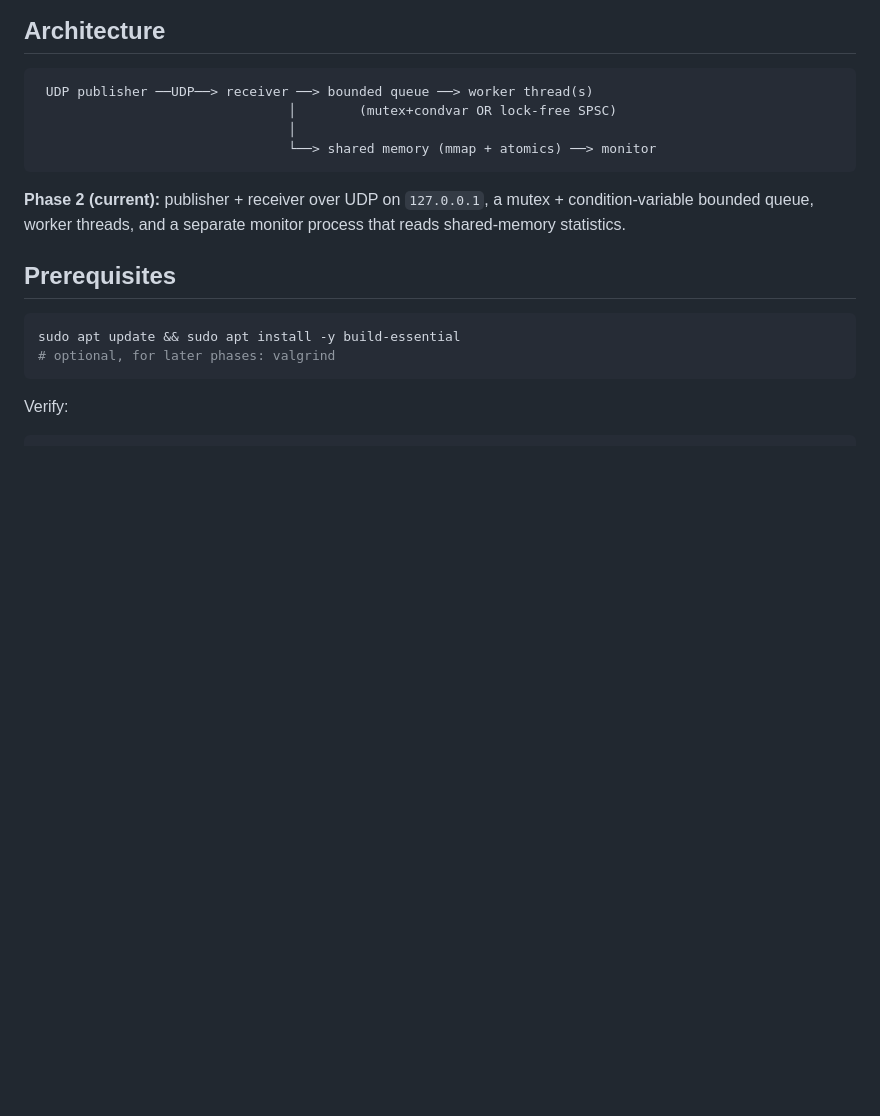
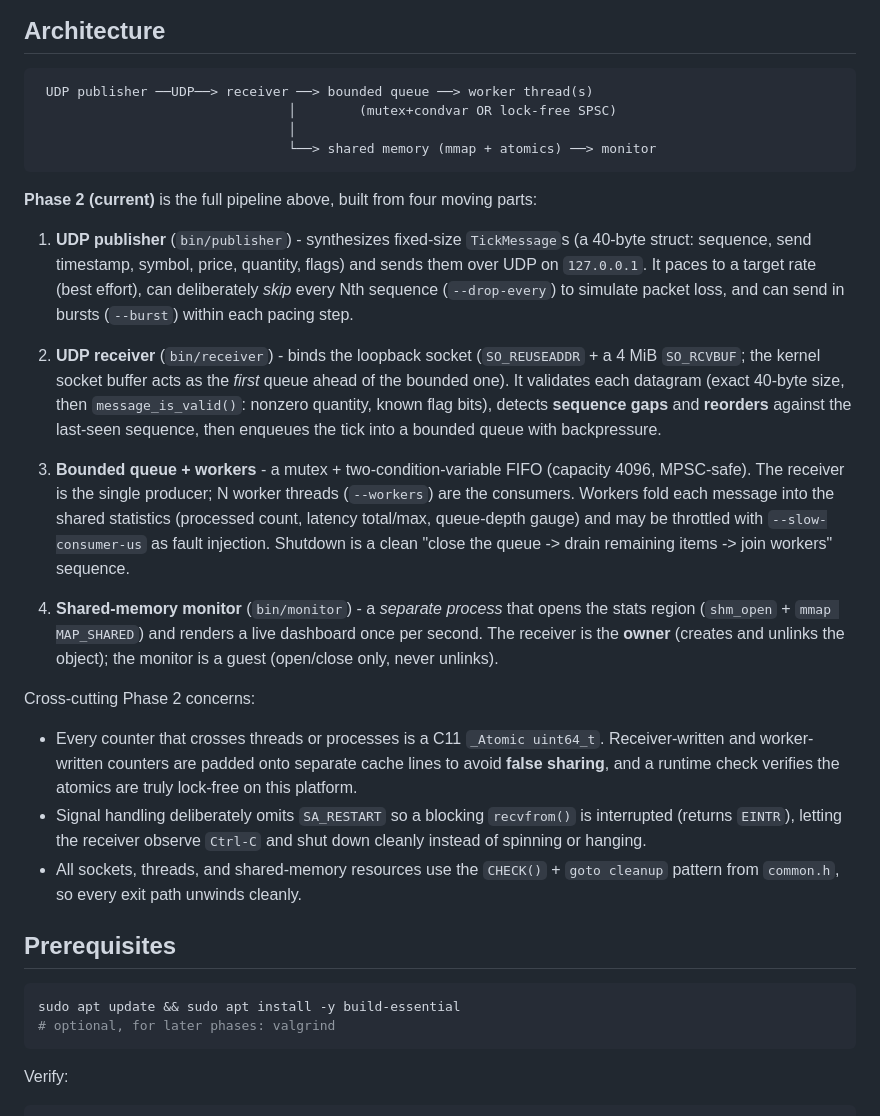
Before and after one commit to weilong2132324/Low_Latency_Market_Data_Pipeline, a Markdown page: pulseforge/README.md, the part around the change. Drawn GitHub-style; blank space fills up the shorter version.

````diff
--- a/pulseforge/README.md
+++ b/pulseforge/README.md
@@ -21,9 +21,50 @@ only** - this is **not** production trading software.
                                 └──> shared memory (mmap + atomics) ──> monitor
 ```
 
-**Phase 2 (current):** publisher + receiver over UDP on `127.0.0.1`,
-a mutex + condition-variable bounded queue, worker threads, and a
-separate monitor process that reads shared-memory statistics.
+**Phase 2 (current)** is the full pipeline above, built from four
+moving parts:
+
+1. **UDP publisher** (`bin/publisher`) - synthesizes fixed-size
+   `TickMessage`s (a 40-byte struct: sequence, send timestamp, symbol,
+   price, quantity, flags) and sends them over UDP on `127.0.0.1`. It
+   paces to a target rate (best effort), can deliberately *skip* every
+   Nth sequence (`--drop-every`) to simulate packet loss, and can send
+   in bursts (`--burst`) within each pacing step.
+
+2. **UDP receiver** (`bin/receiver`) - binds the loopback socket
+   (`SO_REUSEADDR` + a 4 MiB `SO_RCVBUF`; the kernel socket buffer acts
+   as the *first* queue ahead of the bounded one). It validates each
+   datagram (exact 40-byte size, then `message_is_valid()`: nonzero
+   quantity, known flag bits), detects **sequence gaps** and **reorders**
+   against the last-seen sequence, then enqueues the tick into a bounded
+   queue with backpressure.
+
+3. **Bounded queue + workers** - a mutex + two-condition-variable FIFO
+   (capacity 4096, MPSC-safe). The receiver is the single producer; N
+   worker threads (`--workers`) are the consumers. Workers fold each
+   message into the shared statistics (processed count, latency
+   total/max, queue-depth gauge) and may be throttled with
+   `--slow-consumer-us` as fault injection. Shutdown is a clean
+   "close the queue -> drain remaining items -> join workers" sequence.
+
+4. **Shared-memory monitor** (`bin/monitor`) - a *separate process* that
+   opens the stats region (`shm_open` + `mmap MAP_SHARED`) and renders a
+   live dashboard once per second. The receiver is the **owner**
+   (creates and unlinks the object); the monitor is a guest
+   (open/close only, never unlinks).
+
+Cross-cutting Phase 2 concerns:
+
+- Every counter that crosses threads or processes is a C11 `_Atomic
+  uint64_t`. Receiver-written and worker-written counters are padded
+  onto separate cache lines to avoid **false sharing**, and a runtime
+  check verifies the atomics are truly lock-free on this platform.
+- Signal handling deliberately omits `SA_RESTART` so a blocking
+  `recvfrom()` is interrupted (returns `EINTR`), letting the receiver
+  observe `Ctrl-C` and shut down cleanly instead of spinning or hanging.
+- All sockets, threads, and shared-memory resources use the `CHECK()` +
+  `goto cleanup` pattern from `common.h`, so every exit path unwinds
+  cleanly.
 
 ## Prerequisites
 
````
